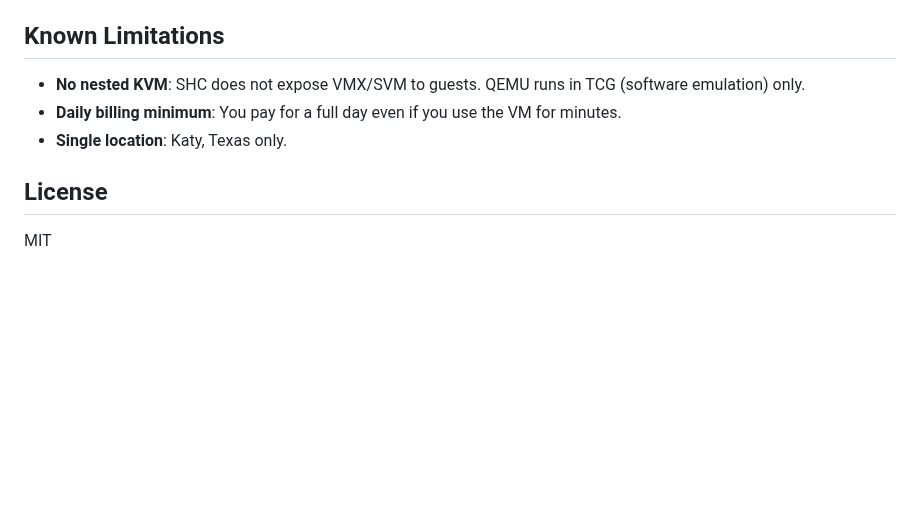
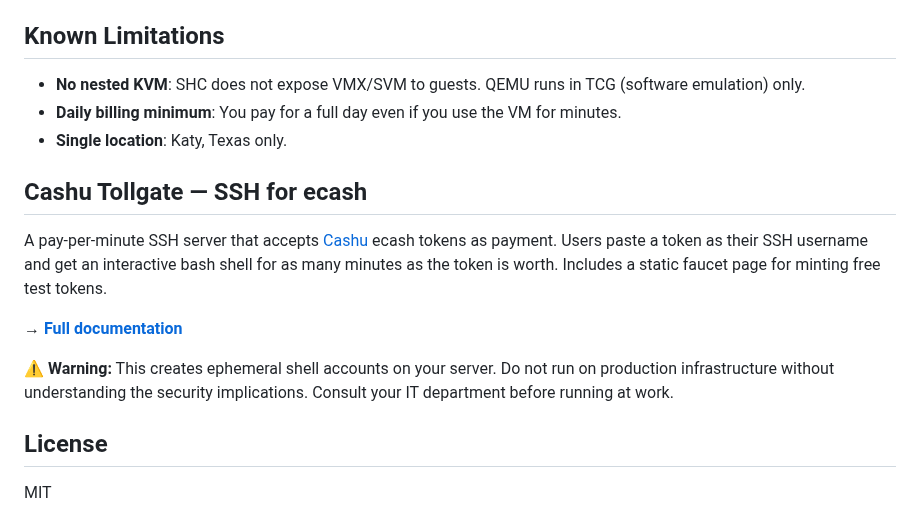
Before and after one commit to Amperstrand/shc-toolkit, a Markdown page: README.md, the part around the change. Rendered like a GitHub page; blank space fills up the shorter version.

Commit message:
docs: link Cashu Tollgate section from top-level README
Adds a 'Cashu Tollgate -- SSH for ecash' section under Known Limitations pointing at tollgate/README.md, with the safety warning about creating ephemeral shell accounts on the host. Sits between Known Limitations and License to keep the install/usage flow at the top of the README unobstructed.

```diff
--- a/README.md
+++ b/README.md
@@ -143,6 +143,14 @@ Values are the `value` field from the catalog, not `value_id`.
 - **Daily billing minimum**: You pay for a full day even if you use the VM for minutes.
 - **Single location**: Katy, Texas only.
 
+## Cashu Tollgate — SSH for ecash
+
+A pay-per-minute SSH server that accepts [Cashu](https://cashu.space) ecash tokens as payment. Users paste a token as their SSH username and get an interactive bash shell for as many minutes as the token is worth. Includes a static faucet page for minting free test tokens.
+
+→ **[Full documentation](tollgate/README.md)**
+
+⚠️ **Warning:** This creates ephemeral shell accounts on your server. Do not run on production infrastructure without understanding the security implications. Consult your IT department before running at work.
+
 ## License
 
 MIT
```
